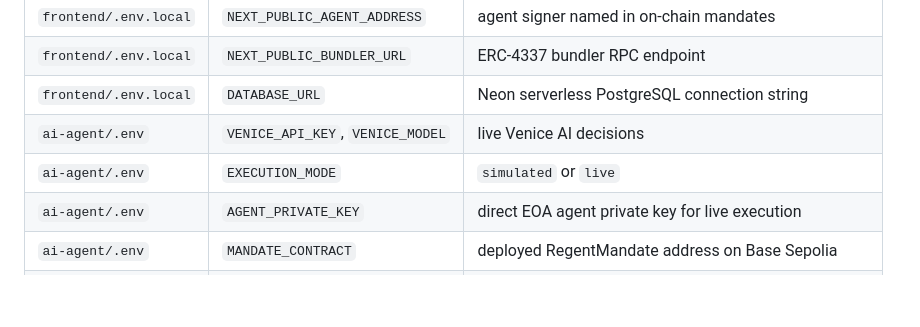
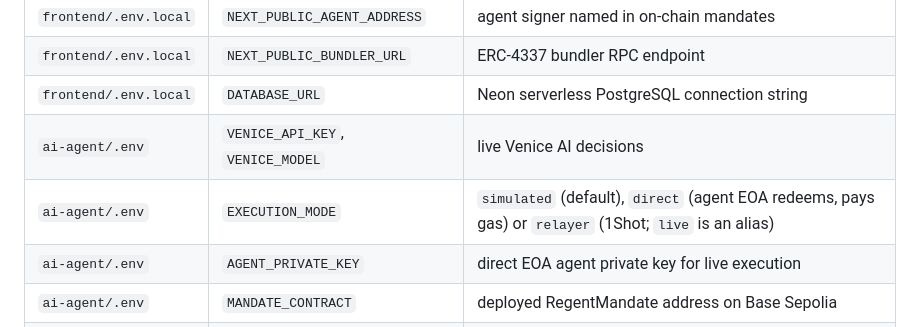
Before and after one commit to artomily/regent, a Markdown page: CLAUDE.md, the part around the change. GitHub-like rendering; blank space fills up the shorter version.

Commit message:
docs: list the real EXECUTION_MODE values
Co-Authored-By: Claude Opus 5.5 <noreply@anthropic.com>

```diff
--- a/CLAUDE.md
+++ b/CLAUDE.md
@@ -50,7 +50,7 @@ The app is fully functional with **no services and no keys** — every layer fal
 | `frontend/.env.local` | `NEXT_PUBLIC_BUNDLER_URL` | ERC-4337 bundler RPC endpoint |
 | `frontend/.env.local` | `DATABASE_URL` | Neon serverless PostgreSQL connection string |
 | `ai-agent/.env` | `VENICE_API_KEY`, `VENICE_MODEL` | live Venice AI decisions |
-| `ai-agent/.env` | `EXECUTION_MODE` | `simulated` or `live` |
+| `ai-agent/.env` | `EXECUTION_MODE` | `simulated` (default), `direct` (agent EOA redeems, pays gas) or `relayer` (1Shot; `live` is an alias) |
 | `ai-agent/.env` | `AGENT_PRIVATE_KEY` | direct EOA agent private key for live execution |
 | `ai-agent/.env` | `MANDATE_CONTRACT` | deployed RegentMandate address on Base Sepolia |
 | `ai-agent/.env` | `ONE_SHOT_RELAYER_URL` | 1Shot relayer API URL |
```
